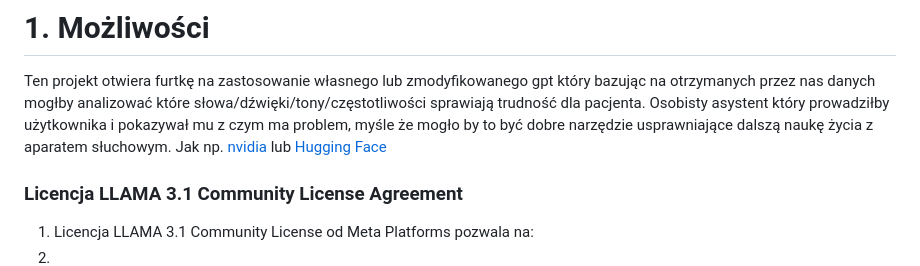
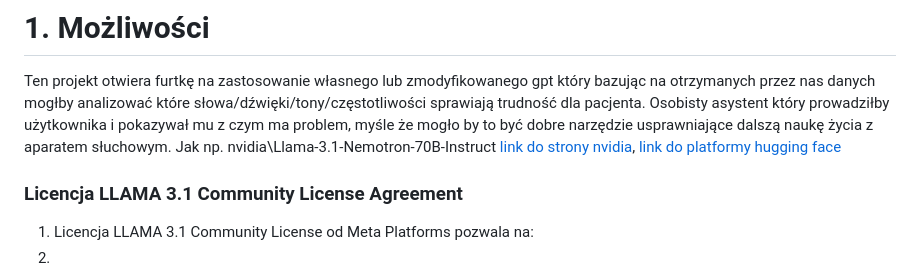
Before and after one commit to kitajusSus/UwuBis-soundhelper, a Markdown page: dalszy rozwój.md, the part around the change. Drawn GitHub-style.

```diff
--- a/dalszy rozwój.md
+++ b/dalszy rozwój.md
@@ -1,6 +1,6 @@
 # 1. Możliwości
 Ten projekt otwiera furtkę na zastosowanie własnego lub zmodyfikowanego gpt który bazując na otrzymanych przez nas danych mogłby analizować które słowa/dźwięki/tony/częstotliwości sprawiają trudność dla pacjenta. Osobisty asystent który prowadziłby użytkownika i pokazywał mu z czym ma problem, myśle że mogło by to być dobre narzędzie usprawniające dalszą naukę życia z aparatem słuchowym.
-Jak np. [nvidia](https://build.nvidia.com/nvidia/llama-3_1-nemotron-70b-instruct/modelcard) lub [Hugging Face](https://huggingface.co/nvidia/Llama-3.1-Nemotron-70B-Instruct)
+Jak np. nvidia\Llama-3.1-Nemotron-70B-Instruct  [link do strony nvidia](https://build.nvidia.com/nvidia/llama-3_1-nemotron-70b-instruct/modelcard), [link do platformy hugging face](https://huggingface.co/nvidia/Llama-3.1-Nemotron-70B-Instruct)
 
 ### Licencja LLAMA 3.1 Community License Agreement
 
```
